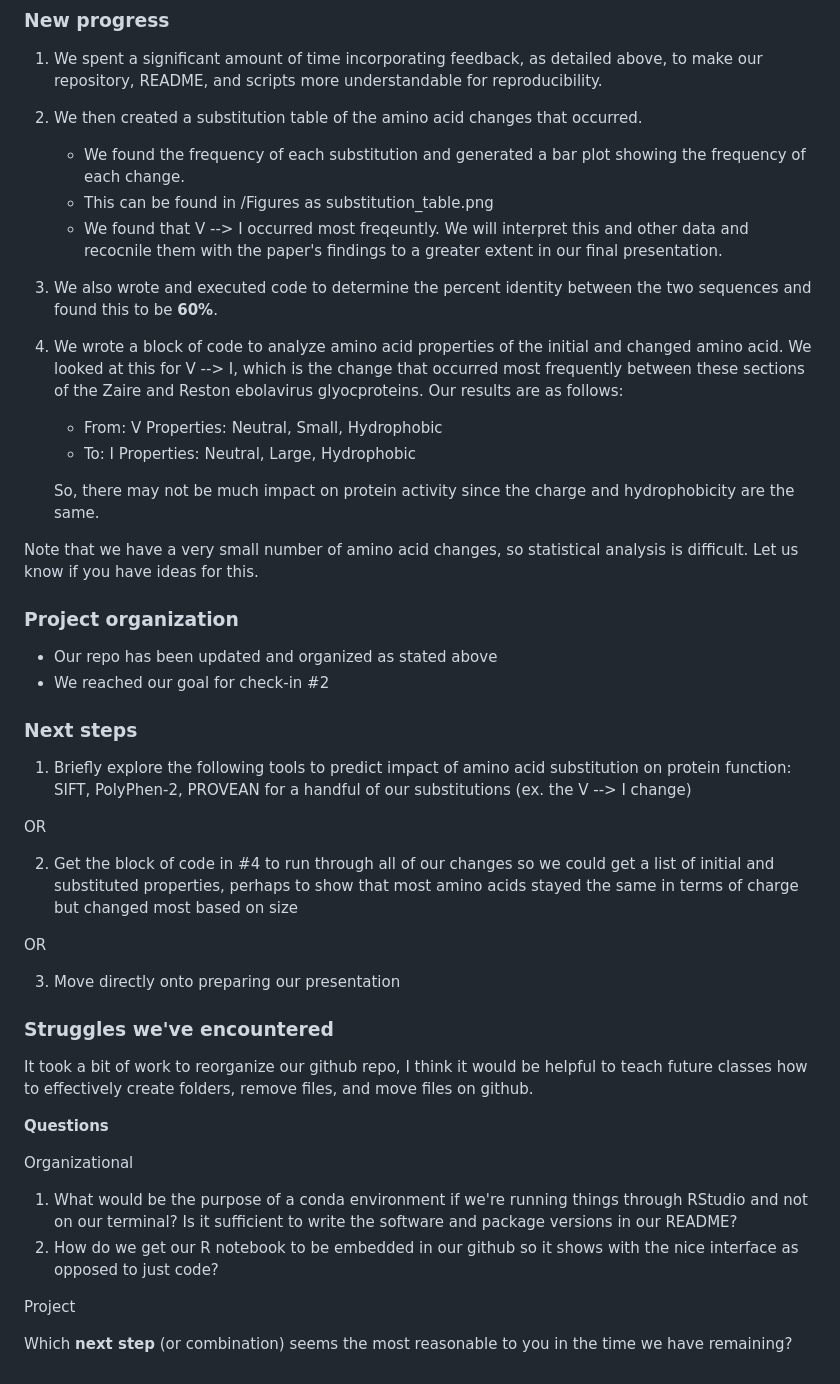
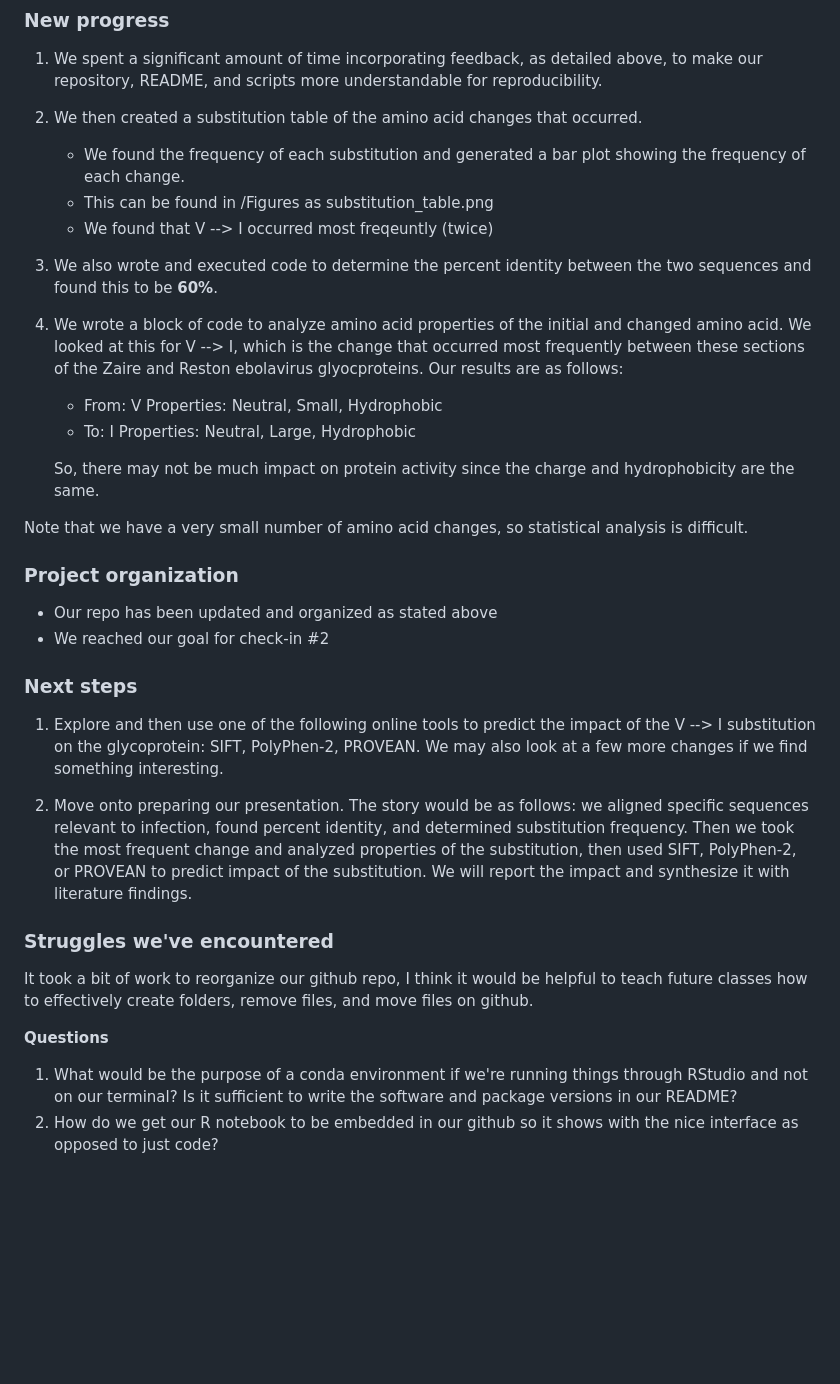
Before and after one commit to fbattel1/ebola-genomes, a Markdown page: Docs/checkin-11.22.24.MD, the part around the change. GitHub-like rendering; blank space fills up the shorter version.

Commit message:
check-in #2

```diff
--- a/Docs/checkin-11.22.24.MD
+++ b/Docs/checkin-11.22.24.MD
@@ -19,7 +19,7 @@ To address our peer reviewers, we
 2. We then created a substitution table of the amino acid changes that occurred.
     - We found the frequency of each substitution and generated a bar plot showing the frequency of each change.
     - This can be found in /Figures as substitution_table.png
-    - We found that V --> I occurred most freqeuntly. We will interpret this and other data and recocnile them with the paper's findings to a greater extent in our final presentation.
+    - We found that V --> I occurred most freqeuntly (twice)
 
 3. We also wrote and executed code to determine the percent identity between the two sequences and found this to be **60%**.
 
@@ -29,23 +29,18 @@ To address our peer reviewers, we
 
     So, there may not be much impact on protein activity since the charge and hydrophobicity are the same.
 
-Note that we have a very small number of amino acid changes, so statistical analysis is difficult. Let us know if you have ideas for this.
+Note that we have a very small number of amino acid changes, so statistical analysis is difficult.
 
 
 ### Project organization
 - Our repo has been updated and organized as stated above
 - We reached our goal for check-in #2
 
+
 ### Next steps
-1. Briefly explore the following tools to predict impact of amino acid substitution on protein function: SIFT, PolyPhen-2, PROVEAN for a handful of our substitutions (ex. the V --> I change)
+1. Explore and then use one of the following online tools to predict the impact of the V --> I substitution on the glycoprotein: SIFT, PolyPhen-2, PROVEAN. We may also look at a few more changes if we find something interesting.
 
-OR
-
-2. Get the block of code in #4 to run through all of our changes so we could get a list of initial and substituted properties, perhaps to show that most amino acids stayed the same in terms of charge but changed most based on size
-
-OR
-
-3. Move directly onto preparing our presentation
+2. Move onto preparing our presentation. The story would be as follows: we aligned specific sequences relevant to infection, found percent identity, and determined substitution frequency. Then we took the most frequent change and analyzed properties of the substitution, then used SIFT, PolyPhen-2, or PROVEAN to predict impact of the substitution. We will report the impact and synthesize it with literature findings.
 
 
 ### Struggles we've encountered
@@ -54,11 +49,5 @@ It took a bit of work to reorganize our github repo, I think it would be helpful
 
 
 **Questions**
-
-Organizational
 1. What would be the purpose of a conda environment if we're running things through RStudio and not on our terminal? Is it sufficient to write the software and package versions in our README?
 2. How do we get our R notebook to be embedded in our github so it shows with the nice interface as opposed to just code?
-
-Project
-
-Which **next step** (or combination) seems the most reasonable to you in the time we have remaining?
```
